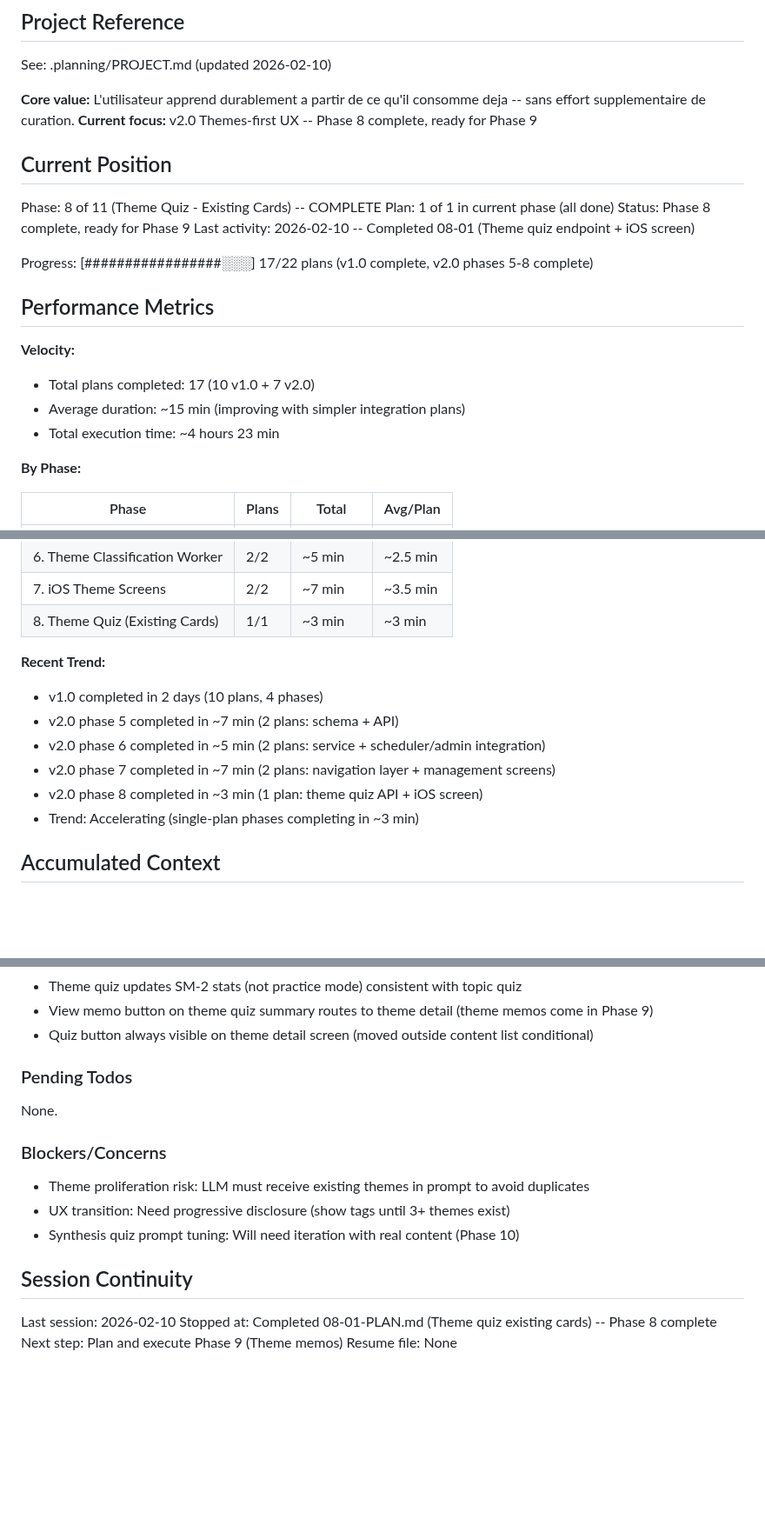
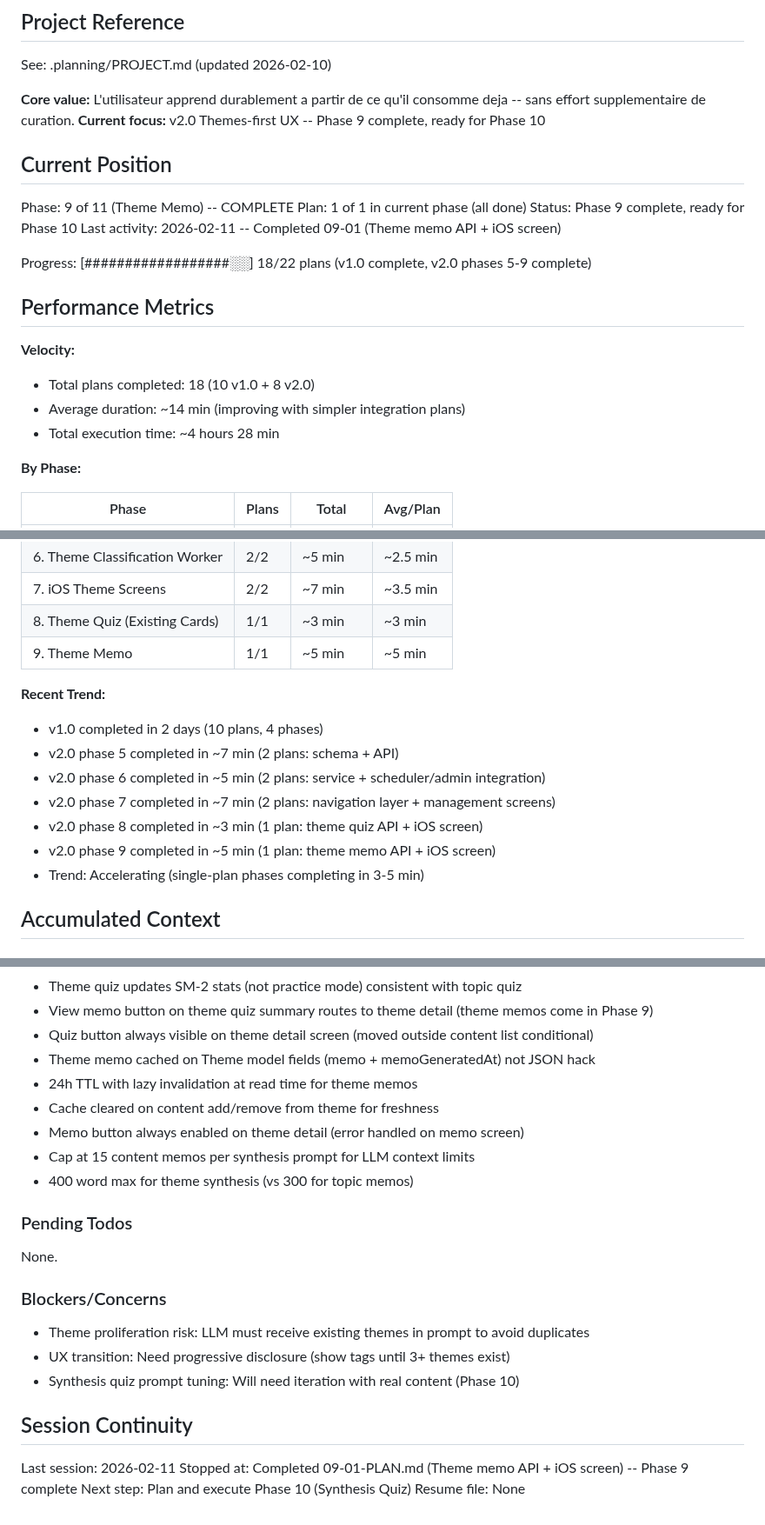
Before and after one commit to fysnerd/Remember, a Markdown page: .planning/STATE.md, 3 parts joined by grey strips. Shown at 87% size. Rendered like a GitHub page; blank space fills up the shorter version.

Commit message:
docs(09-01): complete theme memo plan
- Create 09-01-SUMMARY.md with execution results
- Update STATE.md to Phase 9 complete, 18/22 plans done

```diff
--- a/.planning/STATE.md
+++ b/.planning/STATE.md
@@ -5,23 +5,23 @@
 See: .planning/PROJECT.md (updated 2026-02-10)
 
 **Core value:** L'utilisateur apprend durablement a partir de ce qu'il consomme deja -- sans effort supplementaire de curation.
-**Current focus:** v2.0 Themes-first UX -- Phase 8 complete, ready for Phase 9
+**Current focus:** v2.0 Themes-first UX -- Phase 9 complete, ready for Phase 10
 
 ## Current Position
 
-Phase: 8 of 11 (Theme Quiz - Existing Cards) -- COMPLETE
+Phase: 9 of 11 (Theme Memo) -- COMPLETE
 Plan: 1 of 1 in current phase (all done)
-Status: Phase 8 complete, ready for Phase 9
-Last activity: 2026-02-10 -- Completed 08-01 (Theme quiz endpoint + iOS screen)
+Status: Phase 9 complete, ready for Phase 10
+Last activity: 2026-02-11 -- Completed 09-01 (Theme memo API + iOS screen)
 
-Progress: [#################░░░] 17/22 plans (v1.0 complete, v2.0 phases 5-8 complete)
+Progress: [##################░░] 18/22 plans (v1.0 complete, v2.0 phases 5-9 complete)
 
 ## Performance Metrics
 
 **Velocity:**
-- Total plans completed: 17 (10 v1.0 + 7 v2.0)
-- Average duration: ~15 min (improving with simpler integration plans)
-- Total execution time: ~4 hours 23 min
+- Total plans completed: 18 (10 v1.0 + 8 v2.0)
+- Average duration: ~14 min (improving with simpler integration plans)
+- Total execution time: ~4 hours 28 min
 
 **By Phase:**
 
@@ -35,6 +35,7 @@ Progress: [#################░░░] 17/22 plans (v1.0 complete, v2.0 phases 5
 | 6. Theme Classification Worker | 2/2 | ~5 min | ~2.5 min |
 | 7. iOS Theme Screens | 2/2 | ~7 min | ~3.5 min |
 | 8. Theme Quiz (Existing Cards) | 1/1 | ~3 min | ~3 min |
+| 9. Theme Memo | 1/1 | ~5 min | ~5 min |
 
 **Recent Trend:**
 - v1.0 completed in 2 days (10 plans, 4 phases)
@@ -42,7 +43,8 @@ Progress: [#################░░░] 17/22 plans (v1.0 complete, v2.0 phases 5
 - v2.0 phase 6 completed in ~5 min (2 plans: service + scheduler/admin integration)
 - v2.0 phase 7 completed in ~7 min (2 plans: navigation layer + management screens)
 - v2.0 phase 8 completed in ~3 min (1 plan: theme quiz API + iOS screen)
-- Trend: Accelerating (single-plan phases completing in ~3 min)
+- v2.0 phase 9 completed in ~5 min (1 plan: theme memo API + iOS screen)
+- Trend: Accelerating (single-plan phases completing in 3-5 min)
 
 ## Accumulated Context
 
@@ -79,6 +81,12 @@ Recent decisions affecting current work:
 - Theme quiz updates SM-2 stats (not practice mode) consistent with topic quiz
 - View memo button on theme quiz summary routes to theme detail (theme memos come in Phase 9)
 - Quiz button always visible on theme detail screen (moved outside content list conditional)
+- Theme memo cached on Theme model fields (memo + memoGeneratedAt) not JSON hack
+- 24h TTL with lazy invalidation at read time for theme memos
+- Cache cleared on content add/remove from theme for freshness
+- Memo button always enabled on theme detail (error handled on memo screen)
+- Cap at 15 content memos per synthesis prompt for LLM context limits
+- 400 word max for theme synthesis (vs 300 for topic memos)
 
 ### Pending Todos
 
@@ -92,7 +100,7 @@ None.
 
 ## Session Continuity
 
-Last session: 2026-02-10
-Stopped at: Completed 08-01-PLAN.md (Theme quiz existing cards) -- Phase 8 complete
-Next step: Plan and execute Phase 9 (Theme memos)
+Last session: 2026-02-11
+Stopped at: Completed 09-01-PLAN.md (Theme memo API + iOS screen) -- Phase 9 complete
+Next step: Plan and execute Phase 10 (Synthesis Quiz)
 Resume file: None
```
Also changed, not shown: 1 other file.
